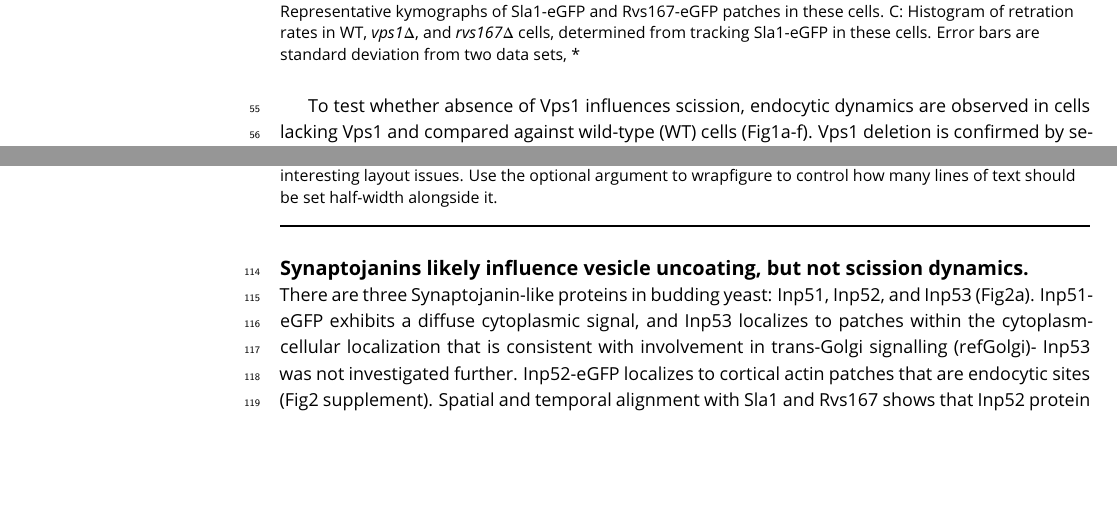
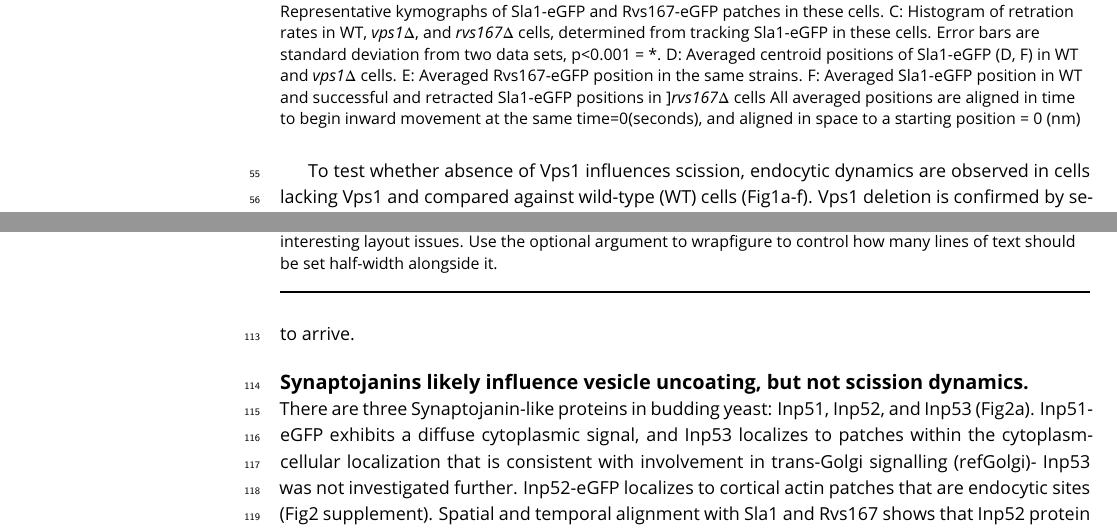
Before and after one commit to deepikaamenon/scission_paper, a LaTeX document (main.tex): two parts of pages 2 and 4 of 14, joined at a grey line, cut so that both start at the same text, the shorter picture padded with empty space. Compiled offline with pdfLaTeX.

Commit message:
txs auto checkin

```diff
--- a/main.tex
+++ b/main.tex
@@ -78,7 +78,7 @@ The yeast Dynamin-like protein Vps1 does not contain the canonical Proline Rich
 	\centering
 	\includegraphics
 	[width=0.7\hsize]{/Users/deepikaa/Desktop/scission_paper/figures/fig1/final/vpsdel_19.pdf}
-	\caption{A: Maximum projection in time of WT,  \textit{vps1$\Delta$}, and  \textit{rvs167$\Delta$} cells expressing Sla1-eGFP. B: Representative kymographs of Sla1-eGFP and Rvs167-eGFP patches in these cells. C: Histogram of retration rates in WT,  \textit{vps1$\Delta$}, and  \textit{rvs167$\Delta$} cells, determined from tracking Sla1-eGFP in these cells. Error bars are standard deviation from two data sets, * }
+	\caption{A: Maximum projection in time of WT,  \textit{vps1$\Delta$}, and  \textit{rvs167$\Delta$} cells expressing Sla1-eGFP. B: Representative kymographs of Sla1-eGFP and Rvs167-eGFP patches in these cells. C: Histogram of retration rates in WT,  \textit{vps1$\Delta$}, and  \textit{rvs167$\Delta$} cells, determined from tracking Sla1-eGFP in these cells. Error bars are standard deviation from two data sets, p<0.001 = *. D: Averaged centroid positions of Sla1-eGFP (D, F) in WT and  \textit{vps1$\Delta$}  cells. E:  Averaged Rvs167-eGFP position in the same strains. F: Averaged Sla1-eGFP position in WT and successful and retracted Sla1-eGFP positions in ]\textit{rvs167$\Delta$} cells All averaged positions are aligned in time to begin inward movement at the same time=0(seconds), and aligned in space to a starting position = 0 (nm) }
 	\label{fig:halfwidth}
 \end{figure}
 
```
